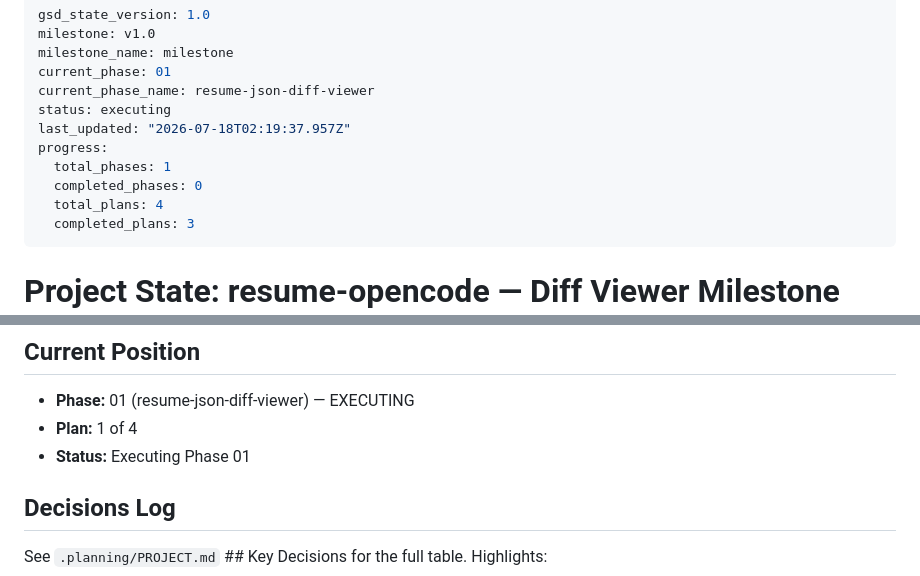
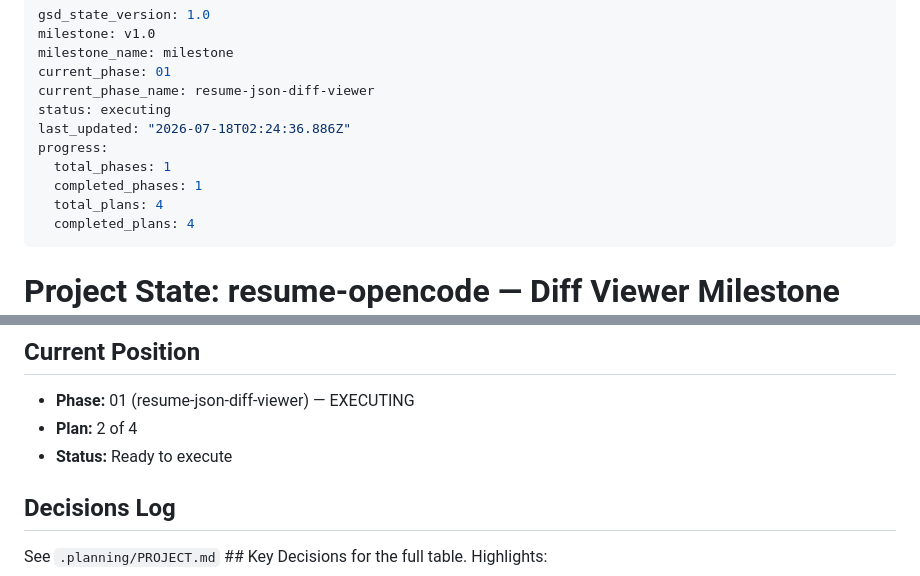
Before and after one commit to JoAMD/resume-opencode, a Markdown page: .planning/STATE.md, 2 parts joined by grey strips. Rendered like a GitHub page.

```diff
--- a/.planning/STATE.md
+++ b/.planning/STATE.md
@@ -5,12 +5,12 @@ milestone_name: milestone
 current_phase: 01
 current_phase_name: resume-json-diff-viewer
 status: executing
-last_updated: "2026-07-18T02:19:37.957Z"
+last_updated: "2026-07-18T02:24:36.886Z"
 progress:
   total_phases: 1
-  completed_phases: 0
+  completed_phases: 1
   total_plans: 4
-  completed_plans: 3
+  completed_plans: 4
 ---
 
 # Project State: resume-opencode — Diff Viewer Milestone (M1)
@@ -29,8 +29,8 @@ See: `.planning/PROJECT.md` (updated 2026-07-18)
 ## Current Position
 
 - **Phase:** 01 (resume-json-diff-viewer) — EXECUTING
-- **Plan:** 1 of 4
-- **Status:** Executing Phase 01
+- **Plan:** 2 of 4
+- **Status:** Ready to execute
 
 ## Decisions Log
 
```
Also changed, not shown: .planning/ROADMAP.md (+9 -1 lines).
